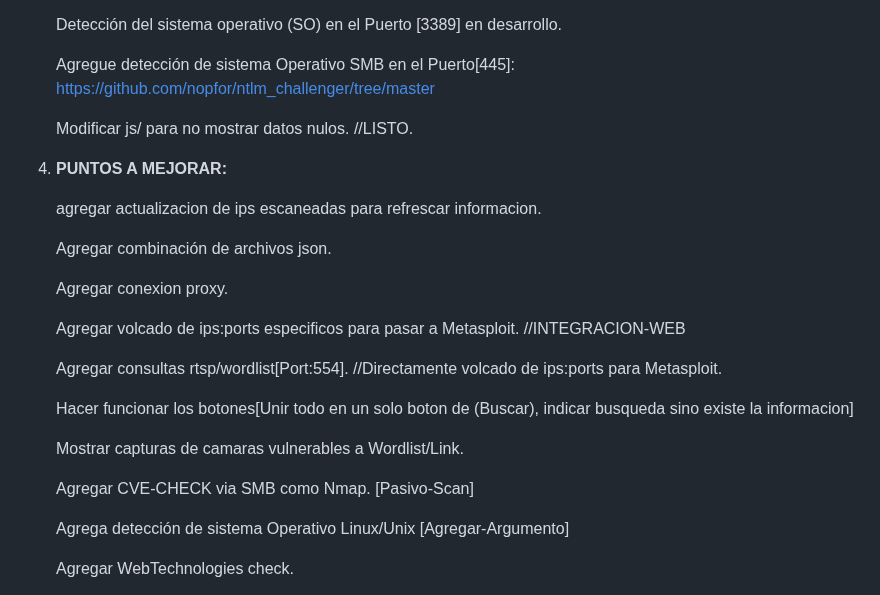
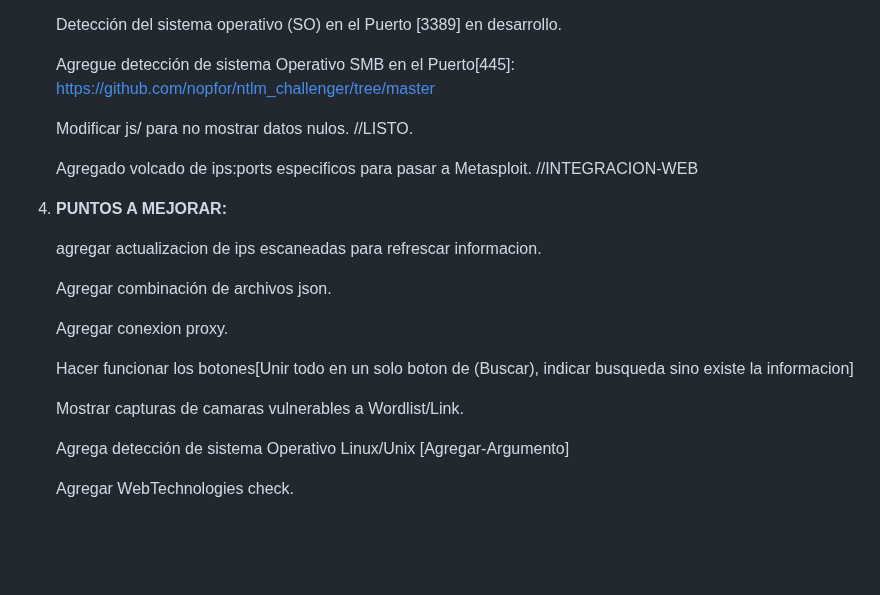
Before and after one commit to Fabri15544/Tron-Search, a Markdown page: README.md, the part around the change. Rendered like a GitHub page; blank space fills up the shorter version.

```diff
--- a/README.md
+++ b/README.md
@@ -100,6 +100,8 @@ Este script en Python te permite escanear puertos en un rango de direcciones IP
 
    Modificar js/ para no mostrar datos nulos. //LISTO.
 
+   Agregado volcado de ips:ports especificos para pasar a Metasploit. //INTEGRACION-WEB
+
 4. **PUNTOS A MEJORAR:**
 
    agregar actualizacion de ips escaneadas para refrescar informacion.
@@ -108,15 +110,9 @@ Este script en Python te permite escanear puertos en un rango de direcciones IP
 
    Agregar conexion proxy.
 
-   Agregar volcado de ips:ports especificos para pasar a Metasploit. //INTEGRACION-WEB
-
-   Agregar consultas rtsp/wordlist[Port:554]. //Directamente volcado de ips:ports para Metasploit.
-
    Hacer funcionar los botones[Unir todo en un solo boton de (Buscar), indicar busqueda sino existe la informacion]
 
    Mostrar capturas de camaras vulnerables a Wordlist/Link.
-
-   Agregar CVE-CHECK  via SMB como Nmap. [Pasivo-Scan]
 
    Agrega detección de sistema Operativo Linux/Unix [Agregar-Argumento]
 
```
